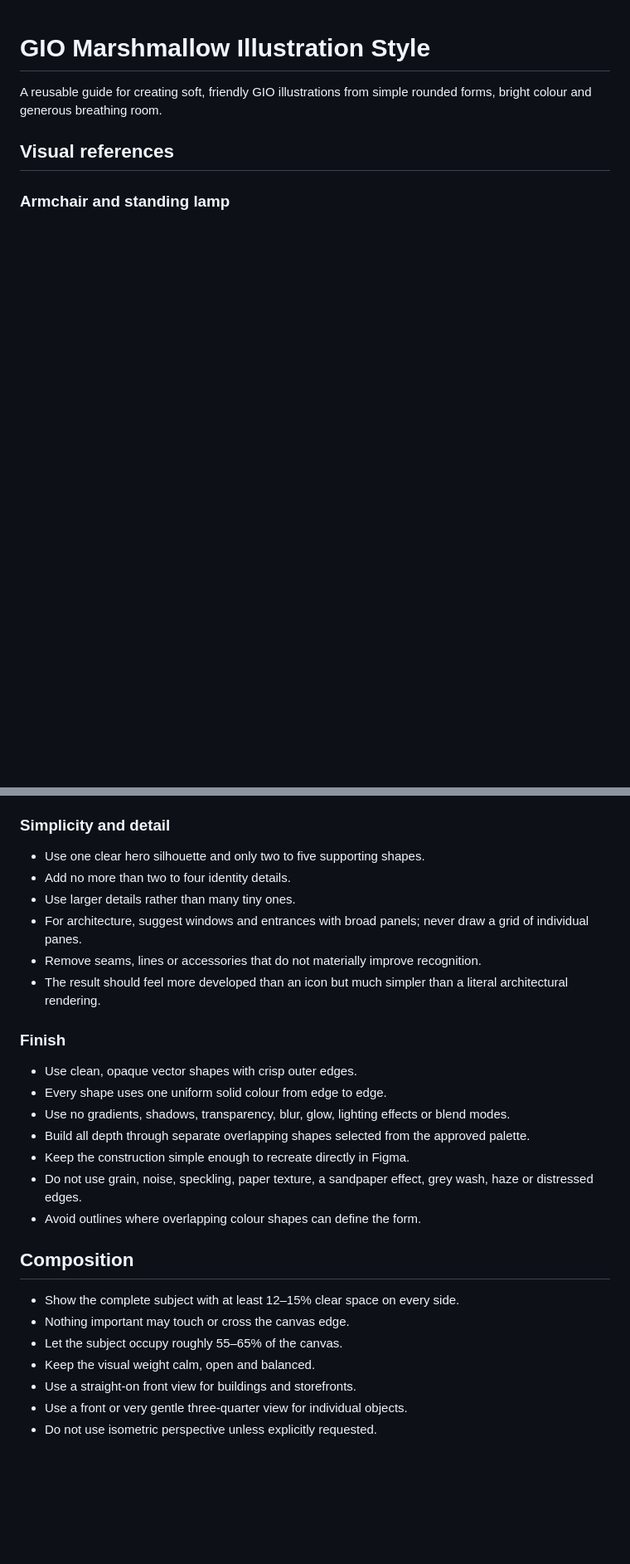
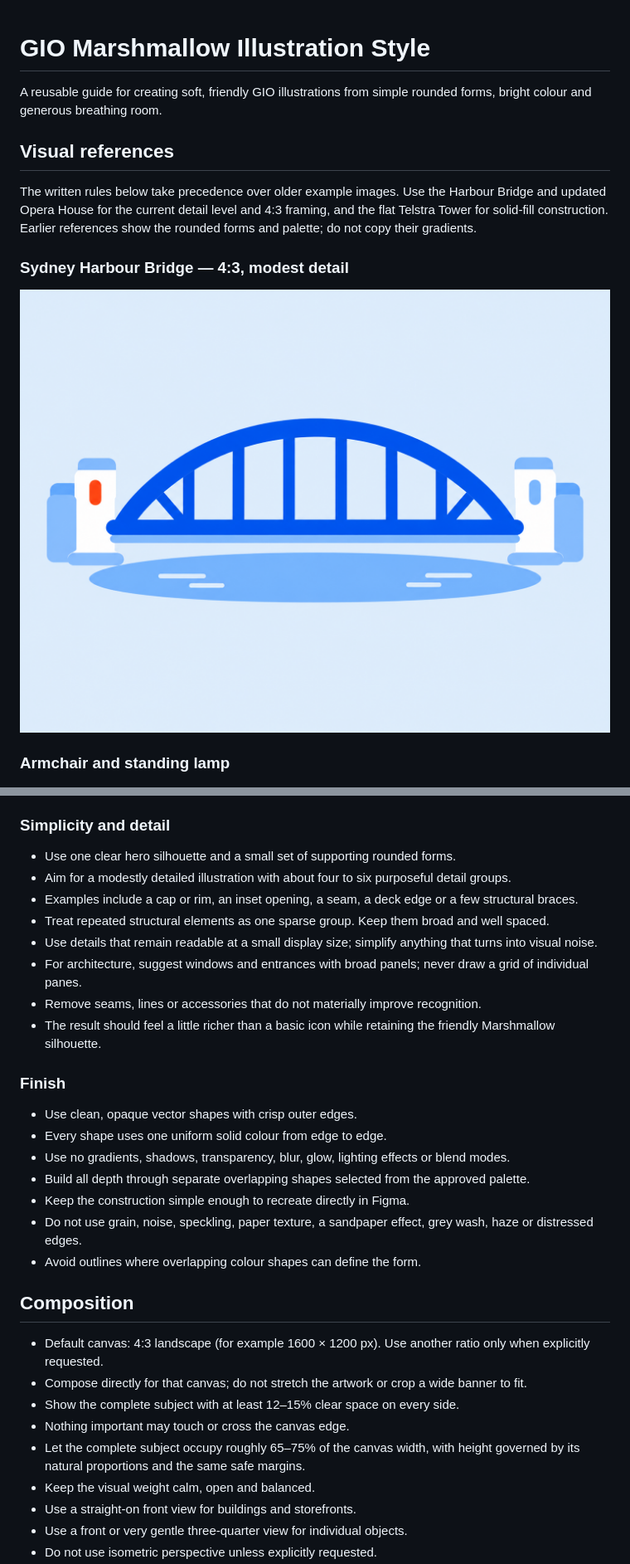
Before and after one commit to nickleechn/design-skills, a Markdown page: gio-illustration.md, 2 parts joined by grey strips. Shown at 83% size. GitHub-like rendering; pictures changed too: gio-illustrations/assets/gio-sydney-harbour-bridge.png (added); blank space fills up the shorter version.

```diff
--- a/gio-illustration.md
+++ b/gio-illustration.md
@@ -3,6 +3,14 @@
 A reusable guide for creating soft, friendly GIO illustrations from simple rounded forms, bright colour and generous breathing room.
 
 ## Visual references
+
+The written rules below take precedence over older example images. Use the Harbour Bridge
+and updated Opera House for the current detail level and 4:3 framing, and the flat Telstra Tower for solid-fill
+construction. Earlier references show the rounded forms and palette; do not copy their gradients.
+
+### Sydney Harbour Bridge — 4:3, modest detail
+
+![GIO Marshmallow Sydney Harbour Bridge with modest architectural detail on a 4:3 canvas](gio-illustrations/assets/gio-sydney-harbour-bridge.png)
 
 ### Armchair and standing lamp
 
@@ -37,12 +45,14 @@ GIO Marshmallow uses a few large, softly inflated geometric shapes, bright cobal
 
 ### Simplicity and detail
 
-- Use one clear hero silhouette and only two to five supporting shapes.
-- Add no more than two to four identity details.
-- Use larger details rather than many tiny ones.
+- Use one clear hero silhouette and a small set of supporting rounded forms.
+- Aim for a modestly detailed illustration with about four to six purposeful detail groups.
+- Examples include a cap or rim, an inset opening, a seam, a deck edge or a few structural braces.
+- Treat repeated structural elements as one sparse group. Keep them broad and well spaced.
+- Use details that remain readable at a small display size; simplify anything that turns into visual noise.
 - For architecture, suggest windows and entrances with broad panels; never draw a grid of individual panes.
 - Remove seams, lines or accessories that do not materially improve recognition.
-- The result should feel more developed than an icon but much simpler than a literal architectural rendering.
+- The result should feel a little richer than a basic icon while retaining the friendly Marshmallow silhouette.
 
 ### Finish
 
@@ -56,9 +66,11 @@ GIO Marshmallow uses a few large, softly inflated geometric shapes, bright cobal
 
 ## Composition
 
+- Default canvas: 4:3 landscape (for example 1600 × 1200 px). Use another ratio only when explicitly requested.
+- Compose directly for that canvas; do not stretch the artwork or crop a wide banner to fit.
 - Show the complete subject with at least 12–15% clear space on every side.
 - Nothing important may touch or cross the canvas edge.
-- Let the subject occupy roughly 55–65% of the canvas.
+- Let the complete subject occupy roughly 65–75% of the canvas width, with height governed by its natural proportions and the same safe margins.
 - Keep the visual weight calm, open and balanced.
 - Use a straight-on front view for buildings and storefronts.
 - Use a front or very gentle three-quarter view for individual objects.
```
Also changed, not shown: other parts of gio-illustration.md (+36 -14 lines), gio-illustrations/assets/gio-sydney-opera-house-flat-4x3.png (added).
